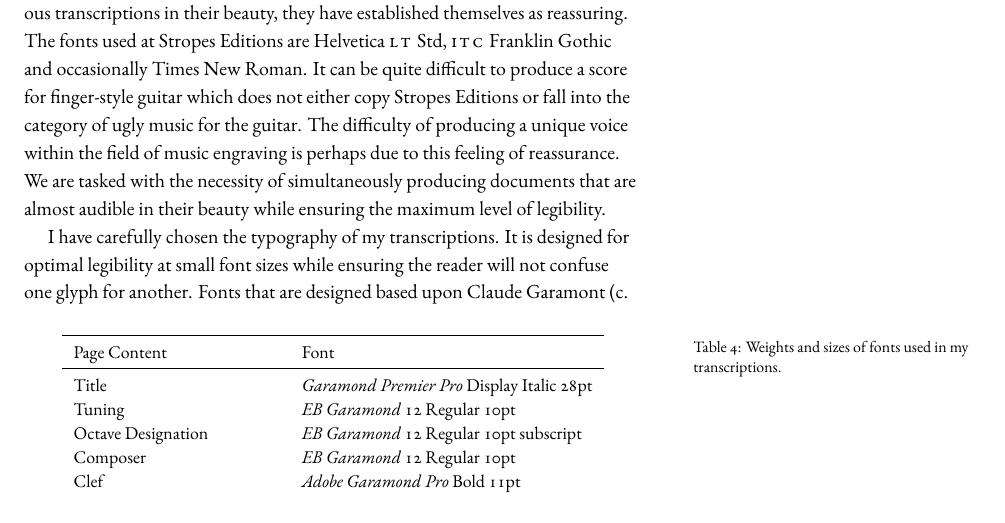
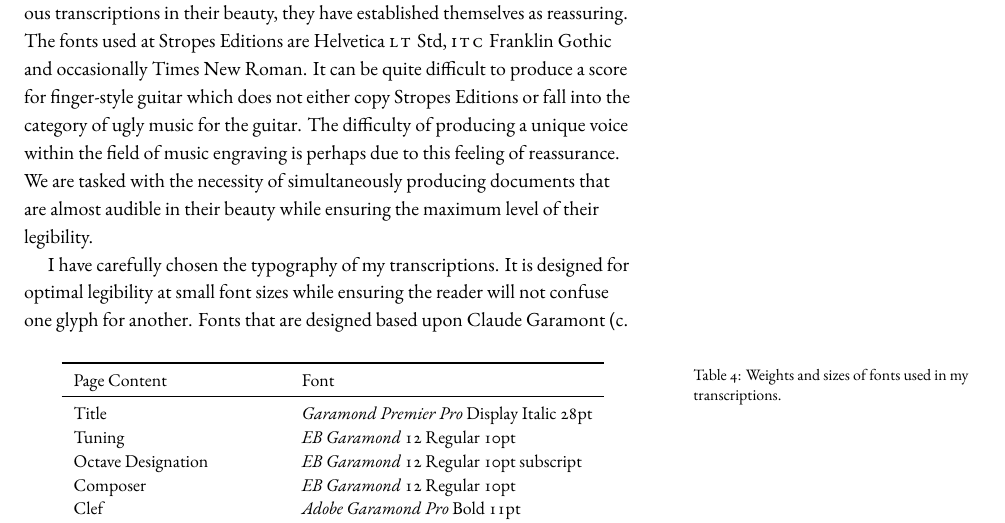
Before and after one commit to rachaelcarlson/TeXtonic, a LaTeX document (watchTheTigerWalk/testDraft.tex): part of page 6 of 25, cut so that both start at the same text. Compiled offline with XeLaTeX.

Commit message:
couple more fixes

```diff
--- a/watchTheTigerWalk/testDraft.tex
+++ b/watchTheTigerWalk/testDraft.tex
@@ -168,7 +168,7 @@ The primary method espoused by John Stropes of Stropes Editions, Ltd. is a doubl
 
 Stropes Editions, Ltd. has been at the forefront of the development of transcription and typesetting for finger-style guitar since the 1980s. These developments can be examined from a historical perspective starting with \emph{Twentieth Century Masters of Finger-Style Guitar}, \emph{Leo Kottke: Eight Songs}, and \emph{Michael Hedges: Rhythm, Sonority, Silence} to ``Ants'' and the unreleased grid notation for ``Madness.'' These examples represent pinnacles n the art of sheet music engraving for the guitar.  Due to these innovations, it can be difficult to reach beyond the conventions established. When the transcriptions from Stropes Editions are examined within a historical context one is able to tell that there is a sense that innovation is more important than tradition. This is an important distinction as it means that when confronted with the option to either adopt a new innovation or stay with a tradition, Stropes Editions seems to prefer to adopt that innovation.
 
-  While Stropes Editions prefers innovation, it can be difficult to produce a document which relies on the same innovations but uses a different visual aesthetic. I am reminded of a quote by the highly influential designer, Paul Rand, ``new becomes threatening, the old reassuring.'' While the design of Stropes Editions sheet music would not be considered bad, in fact they stand apart from all previous transcriptions in their beauty, they have established themselves as reassuring. The fonts used at Stropes Editions are Helvetica \textsc{lt} Std, \textsc{itc} Franklin Gothic and occasionally Times New Roman. It can be quite difficult to produce a score for finger-style guitar which does not either copy Stropes Editions or fall into the category of ugly music for the guitar. The difficulty of producing a unique voice within the field of music engraving is perhaps due to this feeling of reassurance. We are tasked with the necessity of simultaneously producing documents that are almost audible in their beauty while ensuring the maximum level of legibility.
+  While Stropes Editions prefers innovation, it can be difficult to produce a document which relies on the same innovations but uses a different visual aesthetic. I am reminded of a quote by the highly influential designer, Paul Rand, ``new becomes threatening, the old reassuring.'' While the design of Stropes Editions sheet music would not be considered bad, in fact they stand apart from all previous transcriptions in their beauty, they have established themselves as reassuring. The fonts used at Stropes Editions are Helvetica \textsc{lt} Std, \textsc{itc} Franklin Gothic and occasionally Times New Roman. It can be quite difficult to produce a score for finger-style guitar which does not either copy Stropes Editions or fall into the category of ugly music for the guitar. The difficulty of producing a unique voice within the field of music engraving is perhaps due to this feeling of reassurance. We are tasked with the necessity of simultaneously producing documents that are almost audible in their beauty while ensuring the maximum level of their legibility.
 
 I have carefully chosen the typography of my transcriptions. It is designed for optimal legibility at small font sizes while ensuring the reader will not confuse one glyph for another.
   \begin{table}\centering
```
Also changed, not shown: watchTheTigerWalk/testDraft.pdf.
